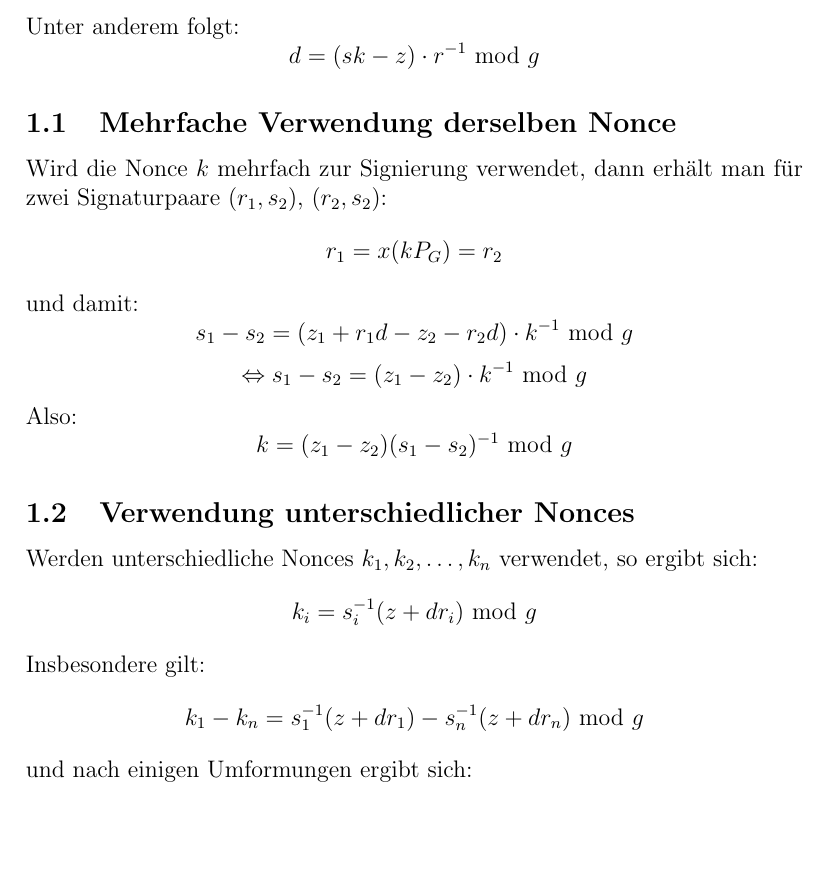
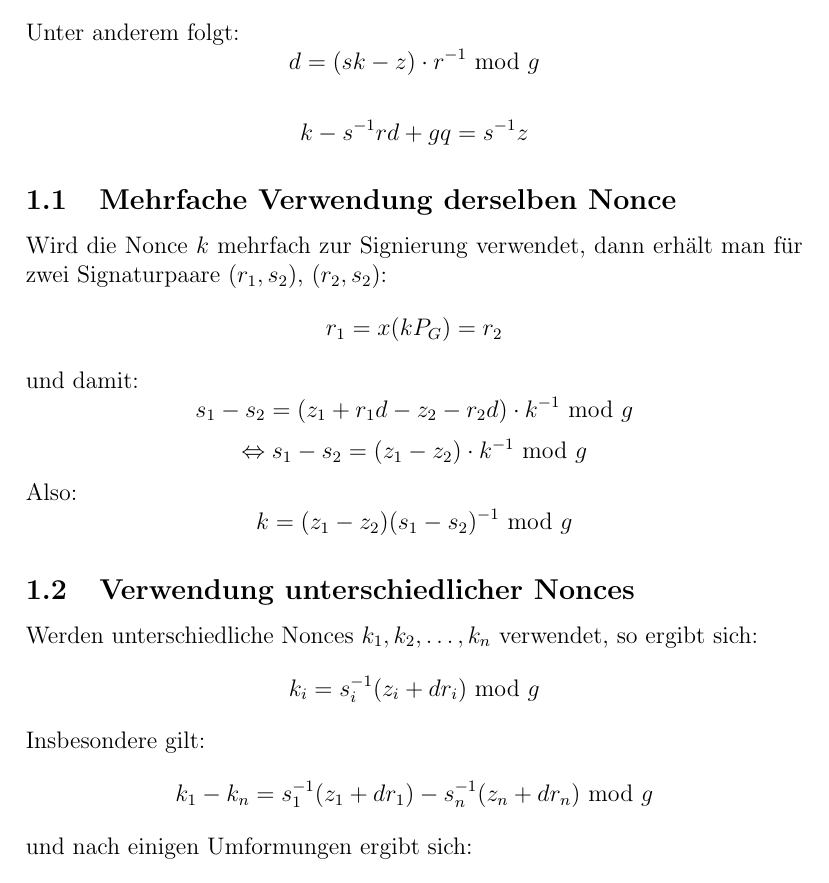
Before and after one commit to haaner/btc-challenge, a LaTeX document (hnp.tex): part of page 1 of 2, cut so that both start at the same text, the shorter picture padded with empty space. Compiled offline with pdfLaTeX.

Commit message:
[TASK+FIX] reformulation, add missing index

```diff
--- a/hnp.tex
+++ b/hnp.tex
@@ -19,14 +19,16 @@ Es sei $k$ eine zufällige Nonce, $g$ die Gruppenordnung von $G$, $P_G$ der Basi
 $$s: = (z + dr)\cdot k^{-1} \mbox{ mod } g$$
 Unter anderem folgt:
 $$d=(sk - z)\cdot r^{-1} \mbox{ mod } g$$
+
+$$k - s^{-1} rd + gq = s^{-1}z$$
 \subsection{Mehrfache Verwendung derselben Nonce}
 Wird die Nonce $k$ mehrfach zur Signierung verwendet, dann erhält man für zwei Signaturpaare $(r_1,s_2)$, $(r_2,s_2)$: $$r_1=x(kP_G)=r_2$$ und damit: $$s_1-s_2=(z_1+r_1d-z_2-r_2d)\cdot k^{-1}\mbox{ mod } g$$$$\Leftrightarrow s_1-s_2=(z_1-z_2)\cdot k^{-1}\mbox{ mod } g$$
 Also:
 $$k=(z_1-z_2)(s_1-s_2)^{-1}\mbox{ mod } g$$
 \subsection{Verwendung unterschiedlicher Nonces}
 Werden unterschiedliche Nonces $k_1,k_2,\dots,k_n$ verwendet, so ergibt sich:
-$$k_i=s_i^{-1}(z+dr_i)\mbox{ mod } g$$
-Insbesondere gilt: $$k_1-k_n=s_1^{-1}(z+dr_1) - s_n^{-1}(z+dr_n)\mbox{ mod } g$$ und nach einigen Umformungen ergibt sich: $$d=(r_ns_1-r_1s_n)^{-1}(s_nz_1-s_1z_n-s_1s_n(k_1-k_n))\mbox{ mod } g$$
+$$k_i=s_i^{-1}(z_i+dr_i)\mbox{ mod } g$$
+Insbesondere gilt: $$k_1-k_n=s_1^{-1}(z_1+dr_1) - s_n^{-1}(z_n+dr_n)\mbox{ mod } g$$ und nach einigen Umformungen ergibt sich: $$d=(r_ns_1-r_1s_n)^{-1}(s_nz_1-s_1z_n-s_1s_n(k_1-k_n))\mbox{ mod } g$$
 
 \section{HNP - Attacke}
 Das Hidden-Number-Problem sucht für $p\in\mathbb{Z}$ und $(t_i,a_i)\in\mathbb{Z}^2$ nach $(x_1,x_2,\dots,x_n,y) \in \mathbb{Z}^{n+1}$ und $q_i \in \mathbb{Z}\ (i=1,2,\dots,n)$:
```
